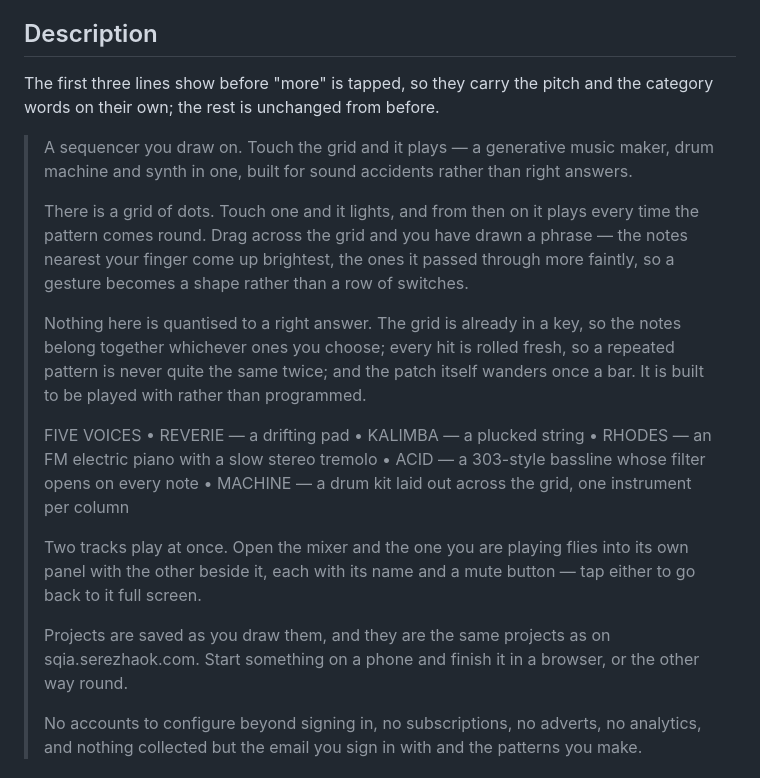
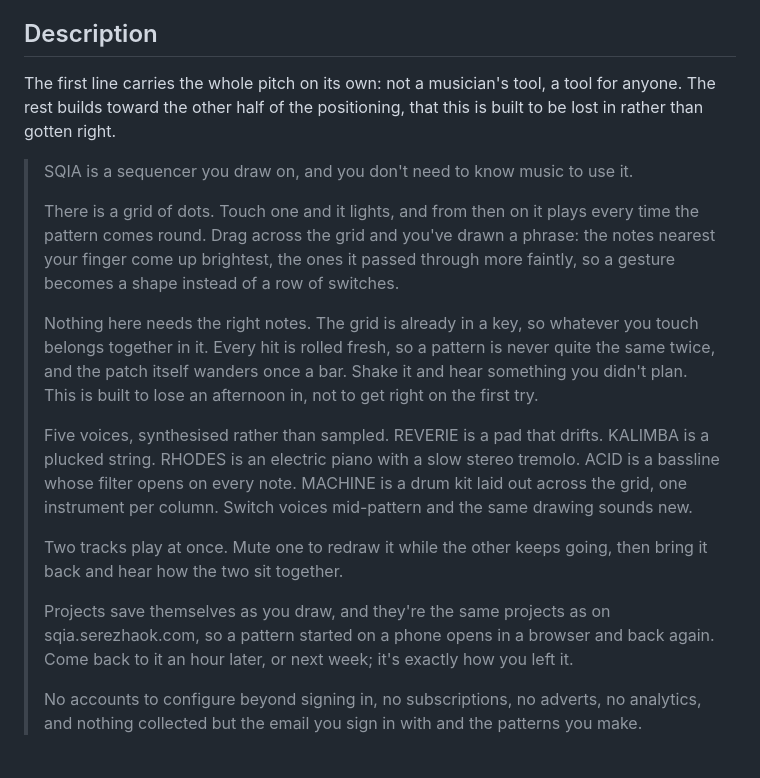
Before and after one commit to serezhaOk/SQIA-ios, a Markdown page: Support/AppStore.md, the part around the change. Rendered like a GitHub page.

Commit message:
Rewrite App Store description around accessibility and exploration
Leads with the two claims the copy was previously only implying: this
isn't a musician's tool, and it's built to be lost in rather than
gotten right on the first try. The key-safety paragraph now names the
shuffle explicitly ("shake it and hear something you didn't plan")
instead of just explaining why nothing sounds wrong, and the sync
paragraph closes on the reason it matters ("come back to it an hour
later, or next week") instead of stopping at the fact of it.

Co-Authored-By: Claude Sonnet 5 <noreply@anthropic.com>
Claude-Session: https://claude.ai/code/session_016upz4FVKCfN4NHTLAKzsGr

```diff
--- a/Support/AppStore.md
+++ b/Support/AppStore.md
@@ -46,39 +46,38 @@ budget isn't spent twice.
 
 ## Description
 
-The first three lines show before "more" is tapped, so they carry the pitch
-and the category words on their own; the rest is unchanged from before.
+The first line carries the whole pitch on its own: not a musician's tool,
+a tool for anyone. The rest builds toward the other half of the
+positioning, that this is built to be lost in rather than gotten right.
 
-> A sequencer you draw on. Touch the grid and it plays — a generative music
-> maker, drum machine and synth in one, built for sound accidents rather
-> than right answers.
+> SQIA is a sequencer you draw on, and you don't need to know music to use
+> it.
 >
-> There is a grid of dots. Touch one and it lights, and from then on it plays
-> every time the pattern comes round. Drag across the grid and you have drawn
-> a phrase — the notes nearest your finger come up brightest, the ones it
-> passed through more faintly, so a gesture becomes a shape rather than a row
-> of switches.
+> There is a grid of dots. Touch one and it lights, and from then on it
+> plays every time the pattern comes round. Drag across the grid and
+> you've drawn a phrase: the notes nearest your finger come up brightest,
+> the ones it passed through more faintly, so a gesture becomes a shape
+> instead of a row of switches.
 >
-> Nothing here is quantised to a right answer. The grid is already in a key,
-> so the notes belong together whichever ones you choose; every hit is rolled
-> fresh, so a repeated pattern is never quite the same twice; and the patch
-> itself wanders once a bar. It is built to be played with rather than
-> programmed.
+> Nothing here needs the right notes. The grid is already in a key, so
+> whatever you touch belongs together in it. Every hit is rolled fresh, so
+> a pattern is never quite the same twice, and the patch itself wanders
+> once a bar. Shake it and hear something you didn't plan. This is built
+> to lose an afternoon in, not to get right on the first try.
 >
-> FIVE VOICES
-> • REVERIE — a drifting pad
-> • KALIMBA — a plucked string
-> • RHODES — an FM electric piano with a slow stereo tremolo
-> • ACID — a 303-style bassline whose filter opens on every note
-> • MACHINE — a drum kit laid out across the grid, one instrument per column
+> Five voices, synthesised rather than sampled. REVERIE is a pad that
+> drifts. KALIMBA is a plucked string. RHODES is an electric piano with a
+> slow stereo tremolo. ACID is a bassline whose filter opens on every
+> note. MACHINE is a drum kit laid out across the grid, one instrument
+> per column. Switch voices mid-pattern and the same drawing sounds new.
 >
-> Two tracks play at once. Open the mixer and the one you are playing flies
-> into its own panel with the other beside it, each with its name and a mute
-> button — tap either to go back to it full screen.
+> Two tracks play at once. Mute one to redraw it while the other keeps
+> going, then bring it back and hear how the two sit together.
 >
-> Projects are saved as you draw them, and they are the same projects as on
-> sqia.serezhaok.com. Start something on a phone and finish it in a browser,
-> or the other way round.
+> Projects save themselves as you draw, and they're the same projects as
+> on sqia.serezhaok.com, so a pattern started on a phone opens in a
+> browser and back again. Come back to it an hour later, or next week;
+> it's exactly how you left it.
 >
 > No accounts to configure beyond signing in, no subscriptions, no adverts,
 > no analytics, and nothing collected but the email you sign in with and the
```
